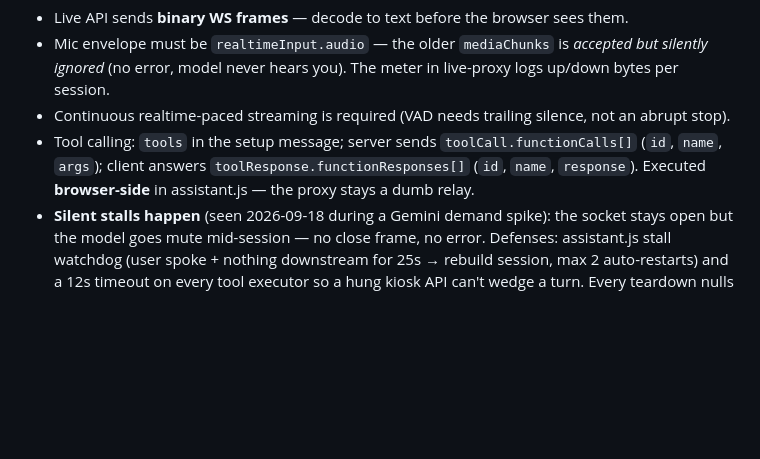
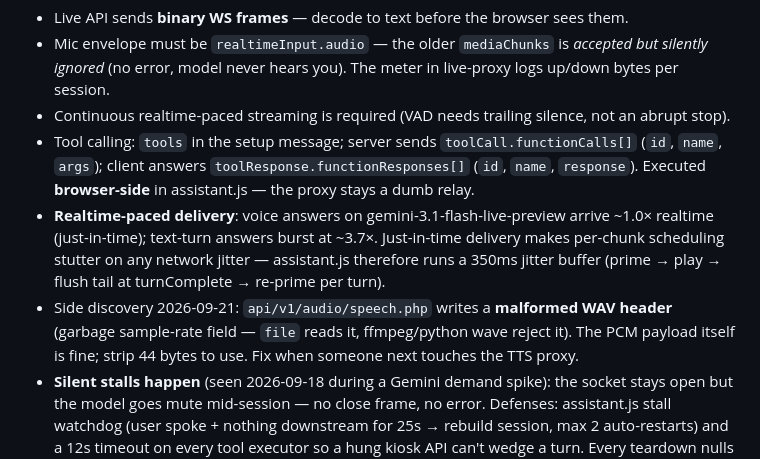
Before and after one commit to xaxjon/XaMedia, a Markdown page: HANDOVER.md, the part around the change. GitHub-like rendering; blank space fills up the shorter version.

Commit message:
Handover: realtime-paced delivery + jitter buffer + speech.php WAV header bug

```diff
--- a/HANDOVER.md
+++ b/HANDOVER.md
@@ -40,6 +40,8 @@ State as of 2026-09-20. Everything below is deployed, tested, and pushed.
 - Mic envelope must be `realtimeInput.audio` — the older `mediaChunks` is *accepted but silently ignored* (no error, model never hears you). The meter in live-proxy logs up/down bytes per session.
 - Continuous realtime-paced streaming is required (VAD needs trailing silence, not an abrupt stop).
 - Tool calling: `tools` in the setup message; server sends `toolCall.functionCalls[]` (`id`, `name`, `args`); client answers `toolResponse.functionResponses[]` (`id`, `name`, `response`). Executed **browser-side** in assistant.js — the proxy stays a dumb relay.
+- **Realtime-paced delivery**: voice answers on gemini-3.1-flash-live-preview arrive ~1.0× realtime (just-in-time); text-turn answers burst at ~3.7×. Just-in-time delivery makes per-chunk scheduling stutter on any network jitter — assistant.js therefore runs a 350ms jitter buffer (prime → play → flush tail at turnComplete → re-prime per turn).
+- Side discovery 2026-09-21: `api/v1/audio/speech.php` writes a **malformed WAV header** (garbage sample-rate field — `file` reads it, ffmpeg/python wave reject it). The PCM payload itself is fine; strip 44 bytes to use. Fix when someone next touches the TTS proxy.
 - **Silent stalls happen** (seen 2026-09-18 during a Gemini demand spike): the socket stays open but the model goes mute mid-session — no close frame, no error. Defenses: assistant.js stall watchdog (user spoke + nothing downstream for 25s → rebuild session, max 2 auto-restarts) and a 12s timeout on every tool executor so a hung kiosk API can't wedge a turn. Every teardown nulls `ws.onclose` first, or the stale handler kills the fresh session.
 - **Room TV breaks VAD**: the kiosk mic hears the TV; with default `START_OF_ACTIVITY_INTERRUPTS` every TV burst barges in and chops answers ("choppy, unusable"). Setup uses `realtimeInputConfig.activityHandling: 'NO_INTERRUPTION'` (accepted by 3.1-flash-live-preview) — user barge-in is sacrificed. `proactivity.proactiveAudio` (the ideal "ignore the TV" feature) is **rejected at setup** by 3.1-flash-live-preview — setup closes 1000 immediately when an unsupported field is present; test new setup fields wire-level before deploying. Short enum names (`NO_INTERRUPTION`) are required, not the `ACTIVITY_HANDLING_*` long form.
 - **Room noise kills aged sessions** (the big one): constant TV "activity" fills the session context window until the model fades (answers the TV, incoherent) then goes mute with the socket open. Fresh sessions always work — that's the tell. Defenses deployed: `contextWindowCompression` sliding window, a deaf-upstream watchdog arm (mic sees speech but no transcription for 30s → rebuild), a "stay silent for the TV" instruction, and **ASSISTANT.kill() on every playback path** (openPlayer, playInVlc, KIOSK_STREAM) so movie/streaming audio never pours into the mic. A client-side RMS noise gate was tried and REMOVED — measured room data: ambient p50 RMS 0.007 but TV peaks 0.13, louder than couch speech, so energy gating can't separate them (it ate user onsets and made things slower). If TV interference persists, the remaining levers are physical (mic placement, TV volume) or push-to-talk.
```
